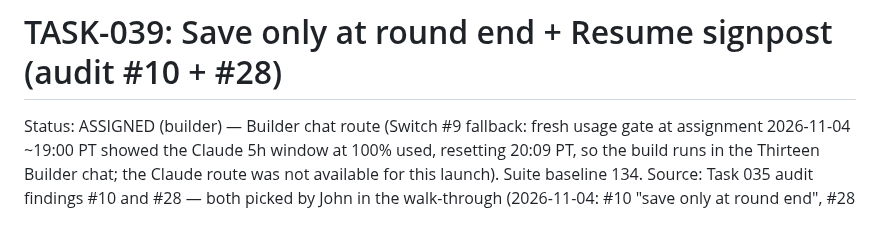
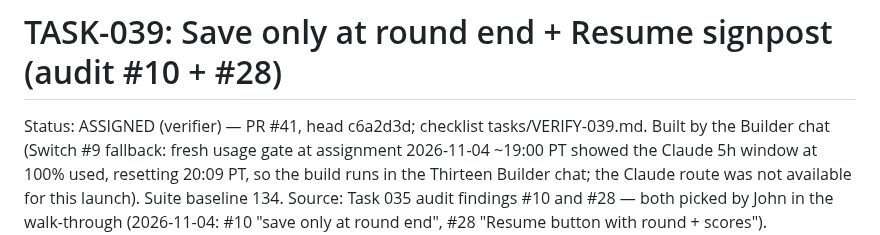
Before and after one commit to Here2Huynh/13-tien-len, a Markdown page: tasks/TASK-039.md, the part around the change. GitHub-like rendering.

Commit message:
VERIFY-039 filed; TASK-039 ASSIGNED (verifier) — PR #41

```diff
--- a/tasks/TASK-039.md
+++ b/tasks/TASK-039.md
@@ -1,6 +1,7 @@
 # TASK-039: Save only at round end + Resume signpost (audit #10 + #28)
 
-Status: ASSIGNED (builder) — Builder chat route (Switch #9
+Status: ASSIGNED (verifier) — PR #41, head c6a2d3d; checklist
+tasks/VERIFY-039.md. Built by the Builder chat (Switch #9
 fallback: fresh usage gate at assignment 2026-11-04 ~19:00 PT
 showed the Claude 5h window at 100% used, resetting 20:09 PT,
 so the build runs in the Thirteen Builder chat; the Claude
```
Also changed, not shown: tasks/VERIFY-039.md (added, +45 -0 lines).
